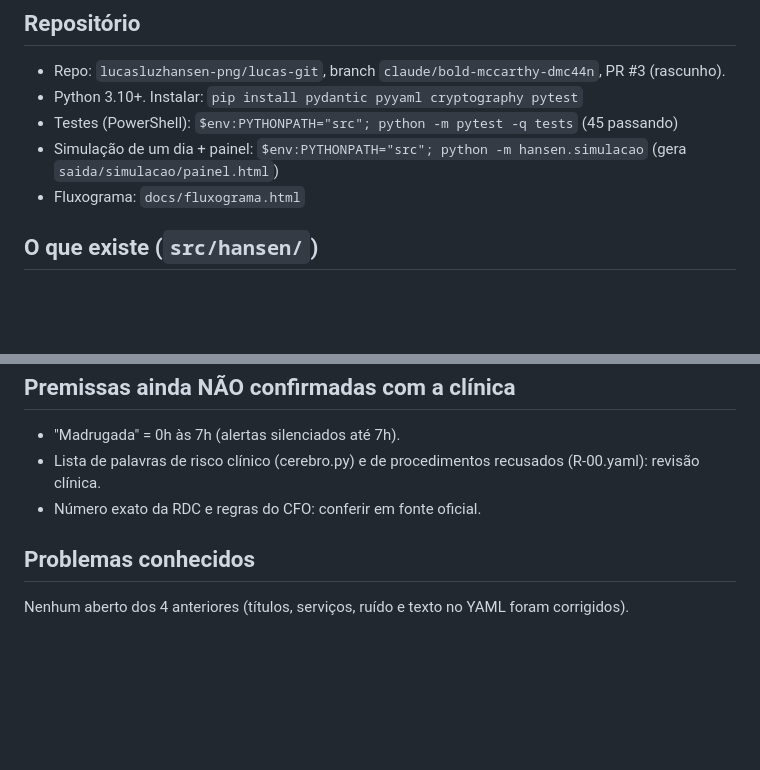
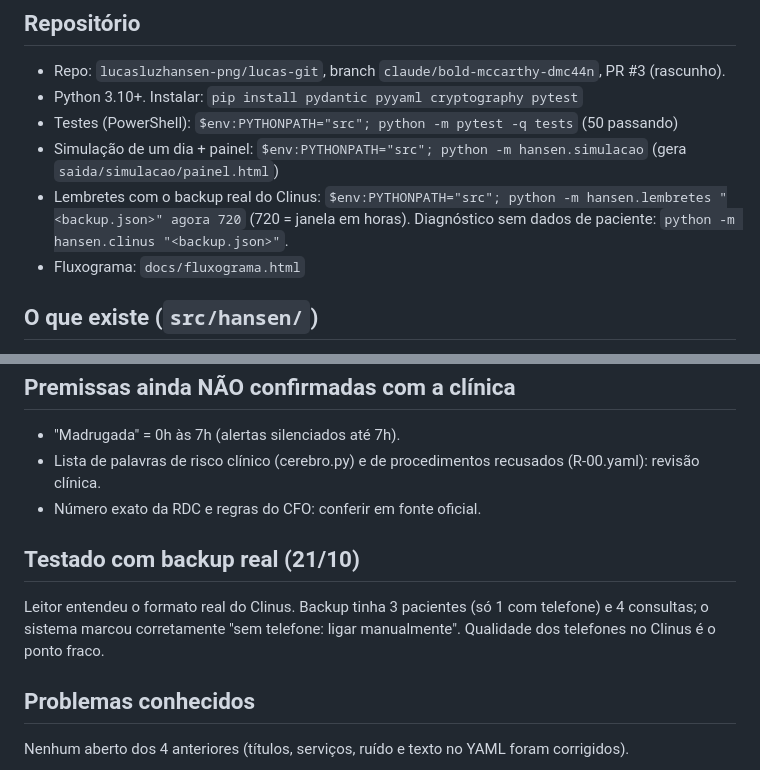
Before and after one commit to lucasluzhansen-png/lucas-git, a Markdown page: PROXIMOS_PASSOS.md, 2 parts joined by grey strips. Drawn GitHub-style; blank space fills up the shorter version.

Commit message:
Atualiza PROXIMOS_PASSOS com teste no backup real
Co-Authored-By: Claude Sonnet 5.5 <noreply@anthropic.com>
Claude-Session: https://claude.ai/code/session_01T3r6zPwrFEiZqzn4rASEar

```diff
--- a/PROXIMOS_PASSOS.md
+++ b/PROXIMOS_PASSOS.md
@@ -8,8 +8,9 @@ IA cuida da burocracia e cobra a equipe. Humano cuida do risco clínico. A IA nu
 ## Repositório
 - Repo: `lucasluzhansen-png/lucas-git`, branch `claude/bold-mccarthy-dmc44n`, PR #3 (rascunho).
 - Python 3.10+. Instalar: `pip install pydantic pyyaml cryptography pytest`
-- Testes (PowerShell): `$env:PYTHONPATH="src"; python -m pytest -q tests` (45 passando)
+- Testes (PowerShell): `$env:PYTHONPATH="src"; python -m pytest -q tests` (50 passando)
 - Simulação de um dia + painel: `$env:PYTHONPATH="src"; python -m hansen.simulacao` (gera `saida/simulacao/painel.html`)
+- Lembretes com o backup real do Clinus: `$env:PYTHONPATH="src"; python -m hansen.lembretes "<backup.json>" agora 720` (720 = janela em horas). Diagnóstico sem dados de paciente: `python -m hansen.clinus "<backup.json>"`.
 - Fluxograma: `docs/fluxograma.html`
 
 ## O que existe (`src/hansen/`)
@@ -41,6 +42,9 @@ IA cuida da burocracia e cobra a equipe. Humano cuida do risco clínico. A IA nu
 - Lista de palavras de risco clínico (cerebro.py) e de procedimentos recusados (R-00.yaml): revisão clínica.
 - Número exato da RDC e regras do CFO: conferir em fonte oficial.
 
+## Testado com backup real (21/10)
+Leitor entendeu o formato real do Clinus. Backup tinha 3 pacientes (só 1 com telefone) e 4 consultas; o sistema marcou corretamente "sem telefone: ligar manualmente". Qualidade dos telefones no Clinus é o ponto fraco.
+
 ## Problemas conhecidos
 Nenhum aberto dos 4 anteriores (títulos, serviços, ruído e texto no YAML foram corrigidos).
 
```
